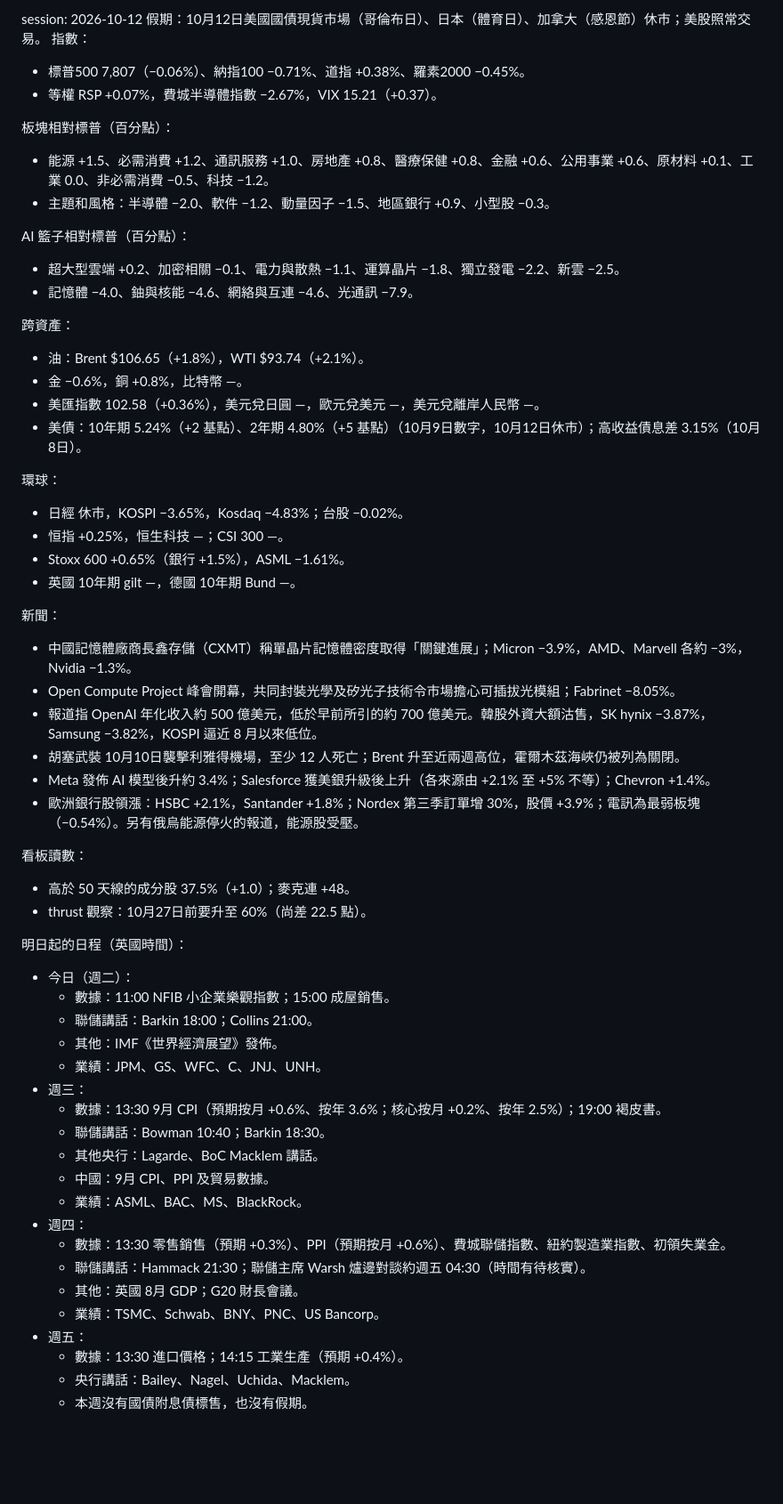
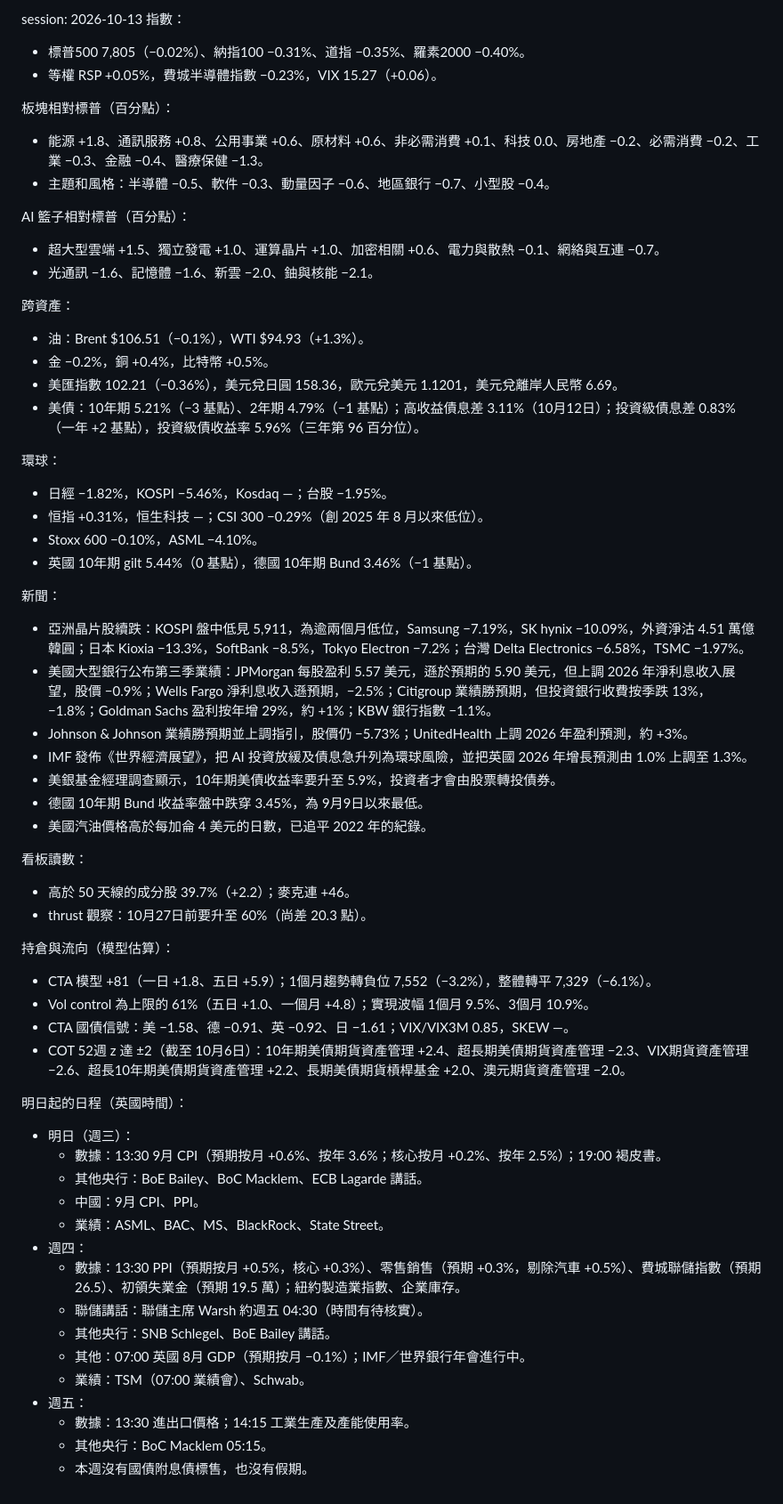
Before and after one commit to Tsanhl/dashboard--macro-, a Markdown page: summary.md, the part around the change. Shown at 89% size. Rendered like a GitHub page; blank space fills up the shorter version.

Commit message:
Daily summary 2026-10-13
Co-Authored-By: Claude Opus 5.5 <noreply@anthropic.com>

```diff
--- a/summary.md
+++ b/summary.md
@@ -1,67 +1,69 @@
-session: 2026-10-12
-假期：10月12日美國國債現貨市場（哥倫布日）、日本（體育日）、加拿大（感恩節）休市；美股照常交易。
+session: 2026-10-13
 指數：
 
-* 標普500 7,807（−0.06%）、納指100 −0.71%、道指 +0.38%、羅素2000 −0.45%。
-* 等權 RSP +0.07%，費城半導體指數 −2.67%，VIX 15.21（+0.37）。
+* 標普500 7,805（−0.02%）、納指100 −0.31%、道指 −0.35%、羅素2000 −0.40%。
+* 等權 RSP +0.05%，費城半導體指數 −0.23%，VIX 15.27（+0.06）。
 
 板塊相對標普（百分點）：
 
-* 能源 +1.5、必需消費 +1.2、通訊服務 +1.0、房地產 +0.8、醫療保健 +0.8、金融 +0.6、公用事業 +0.6、原材料 +0.1、工業 0.0、非必需消費 −0.5、科技 −1.2。
-* 主題和風格：半導體 −2.0、軟件 −1.2、動量因子 −1.5、地區銀行 +0.9、小型股 −0.3。
+* 能源 +1.8、通訊服務 +0.8、公用事業 +0.6、原材料 +0.6、非必需消費 +0.1、科技 0.0、房地產 −0.2、必需消費 −0.2、工業 −0.3、金融 −0.4、醫療保健 −1.3。
+* 主題和風格：半導體 −0.5、軟件 −0.3、動量因子 −0.6、地區銀行 −0.7、小型股 −0.4。
 
 AI 籃子相對標普（百分點）：
 
-* 超大型雲端 +0.2、加密相關 −0.1、電力與散熱 −1.1、運算晶片 −1.8、獨立發電 −2.2、新雲 −2.5。
-* 記憶體 −4.0、鈾與核能 −4.6、網絡與互連 −4.6、光通訊 −7.9。
+* 超大型雲端 +1.5、獨立發電 +1.0、運算晶片 +1.0、加密相關 +0.6、電力與散熱 −0.1、網絡與互連 −0.7。
+* 光通訊 −1.6、記憶體 −1.6、新雲 −2.0、鈾與核能 −2.1。
 
 跨資產：
 
-* 油：Brent $106.65（+1.8%），WTI $93.74（+2.1%）。
-* 金 −0.6%，銅 +0.8%，比特幣 —。
-* 美匯指數 102.58（+0.36%），美元兌日圓 —，歐元兌美元 —，美元兌離岸人民幣 —。
-* 美債：10年期 5.24%（+2 基點）、2年期 4.80%（+5 基點）（10月9日數字，10月12日休市）；高收益債息差 3.15%（10月8日）。
+* 油：Brent $106.51（−0.1%），WTI $94.93（+1.3%）。
+* 金 −0.2%，銅 +0.4%，比特幣 +0.5%。
+* 美匯指數 102.21（−0.36%），美元兌日圓 158.36，歐元兌美元 1.1201，美元兌離岸人民幣 6.69。
+* 美債：10年期 5.21%（−3 基點）、2年期 4.79%（−1 基點）；高收益債息差 3.11%（10月12日）；投資級債息差 0.83%（一年 +2 基點），投資級債收益率 5.96%（三年第 96 百分位）。
 
 環球：
 
-* 日經 休市，KOSPI −3.65%，Kosdaq −4.83%；台股 −0.02%。
-* 恒指 +0.25%，恒生科技 —；CSI 300 —。
-* Stoxx 600 +0.65%（銀行 +1.5%），ASML −1.61%。
-* 英國 10年期 gilt —，德國 10年期 Bund —。
+* 日經 −1.82%，KOSPI −5.46%，Kosdaq —；台股 −1.95%。
+* 恒指 +0.31%，恒生科技 —；CSI 300 −0.29%（創 2025 年 8 月以來低位）。
+* Stoxx 600 −0.10%，ASML −4.10%。
+* 英國 10年期 gilt 5.44%（0 基點），德國 10年期 Bund 3.46%（−1 基點）。
 
 新聞：
 
-* 中國記憶體廠商長鑫存儲（CXMT）稱單晶片記憶體密度取得「關鍵進展」；Micron −3.9%，AMD、Marvell 各約 −3%，Nvidia −1.3%。
-* Open Compute Project 峰會開幕，共同封裝光學及矽光子技術令市場擔心可插拔光模組；Fabrinet −8.05%。
-* 報道指 OpenAI 年化收入約 500 億美元，低於早前所引的約 700 億美元。韓股外資大額沽售，SK hynix −3.87%，Samsung −3.82%，KOSPI 逼近 8 月以來低位。
-* 胡塞武裝 10月10日襲擊利雅得機場，至少 12 人死亡；Brent 升至近兩週高位，霍爾木茲海峽仍被列為關閉。
-* Meta 發佈 AI 模型後升約 3.4%；Salesforce 獲美銀升級後上升（各來源由 +2.1% 至 +5% 不等）；Chevron +1.4%。
-* 歐洲銀行股領漲：HSBC +2.1%，Santander +1.8%；Nordex 第三季訂單增 30%，股價 +3.9%；電訊為最弱板塊（−0.54%）。另有俄烏能源停火的報道，能源股受壓。
+* 亞洲晶片股續跌：KOSPI 盤中低見 5,911，為逾兩個月低位，Samsung −7.19%，SK hynix −10.09%，外資淨沽 4.51 萬億韓圓；日本 Kioxia −13.3%，SoftBank −8.5%，Tokyo Electron −7.2%；台灣 Delta Electronics −6.58%，TSMC −1.97%。
+* 美國大型銀行公布第三季業績：JPMorgan 每股盈利 5.57 美元，遜於預期的 5.90 美元，但上調 2026 年淨利息收入展望，股價 −0.9%；Wells Fargo 淨利息收入遜預期，−2.5%；Citigroup 業績勝預期，但投資銀行收費按季跌 13%，−1.8%；Goldman Sachs 盈利按年增 29%，約 +1%；KBW 銀行指數 −1.1%。
+* Johnson & Johnson 業績勝預期並上調指引，股價仍 −5.73%；UnitedHealth 上調 2026 年盈利預測，約 +3%。
+* IMF 發佈《世界經濟展望》，把 AI 投資放緩及債息急升列為環球風險，並把英國 2026 年增長預測由 1.0% 上調至 1.3%。
+* 美銀基金經理調查顯示，10年期美債收益率要升至 5.9%，投資者才會由股票轉投債券。
+* 德國 10年期 Bund 收益率盤中跌穿 3.45%，為 9月9日以來最低。
+* 美國汽油價格高於每加侖 4 美元的日數，已追平 2022 年的紀錄。
 
 看板讀數：
 
-* 高於 50 天線的成分股 37.5%（+1.0）；麥克連 +48。
-* thrust 觀察：10月27日前要升至 60%（尚差 22.5 點）。
+* 高於 50 天線的成分股 39.7%（+2.2）；麥克連 +46。
+* thrust 觀察：10月27日前要升至 60%（尚差 20.3 點）。
+
+持倉與流向（模型估算）：
+
+* CTA 模型 +81（一日 +1.8、五日 +5.9）；1個月趨勢轉負位 7,552（−3.2%），整體轉平 7,329（−6.1%）。
+* Vol control 為上限的 61%（五日 +1.0、一個月 +4.8）；實現波幅 1個月 9.5%、3個月 10.9%。
+* CTA 國債信號：美 −1.58、德 −0.91、英 −0.92、日 −1.61；VIX/VIX3M 0.85，SKEW —。
+* COT 52週 z 達 ±2（截至 10月6日）：10年期美債期貨資產管理 +2.4、超長期美債期貨資產管理 −2.3、VIX期貨資產管理 −2.6、超長10年期美債期貨資產管理 +2.2、長期美債期貨槓桿基金 +2.0、澳元期貨資產管理 −2.0。
 
 明日起的日程（英國時間）：
 
-* 今日（週二）：
-   * 數據：11:00 NFIB 小企業樂觀指數；15:00 成屋銷售。
-   * 聯儲講話：Barkin 18:00；Collins 21:00。
-   * 其他：IMF《世界經濟展望》發佈。
-   * 業績：JPM、GS、WFC、C、JNJ、UNH。
-* 週三：
+* 明日（週三）：
    * 數據：13:30 9月 CPI（預期按月 +0.6%、按年 3.6%；核心按月 +0.2%、按年 2.5%）；19:00 褐皮書。
-   * 聯儲講話：Bowman 10:40；Barkin 18:30。
-   * 其他央行：Lagarde、BoC Macklem 講話。
-   * 中國：9月 CPI、PPI 及貿易數據。
-   * 業績：ASML、BAC、MS、BlackRock。
+   * 其他央行：BoE Bailey、BoC Macklem、ECB Lagarde 講話。
+   * 中國：9月 CPI、PPI。
+   * 業績：ASML、BAC、MS、BlackRock、State Street。
 * 週四：
-   * 數據：13:30 零售銷售（預期 +0.3%）、PPI（預期按月 +0.6%）、費城聯儲指數、紐約製造業指數、初領失業金。
-   * 聯儲講話：Hammack 21:30；聯儲主席 Warsh 爐邊對談約週五 04:30（時間有待核實）。
-   * 其他：英國 8月 GDP；G20 財長會議。
-   * 業績：TSMC、Schwab、BNY、PNC、US Bancorp。
+   * 數據：13:30 PPI（預期按月 +0.5%，核心 +0.3%）、零售銷售（預期 +0.3%，剔除汽車 +0.5%）、費城聯儲指數（預期 26.5）、初領失業金（預期 19.5 萬）；紐約製造業指數、企業庫存。
+   * 聯儲講話：聯儲主席 Warsh 約週五 04:30（時間有待核實）。
+   * 其他央行：SNB Schlegel、BoE Bailey 講話。
+   * 其他：07:00 英國 8月 GDP（預期按月 −0.1%）；IMF／世界銀行年會進行中。
+   * 業績：TSM（07:00 業績會）、Schwab。
 * 週五：
-   * 數據：13:30 進口價格；14:15 工業生產（預期 +0.4%）。
-   * 央行講話：Bailey、Nagel、Uchida、Macklem。
+   * 數據：13:30 進出口價格；14:15 工業生產及產能使用率。
+   * 其他央行：BoC Macklem 05:15。
    * 本週沒有國債附息債標售，也沒有假期。
```
